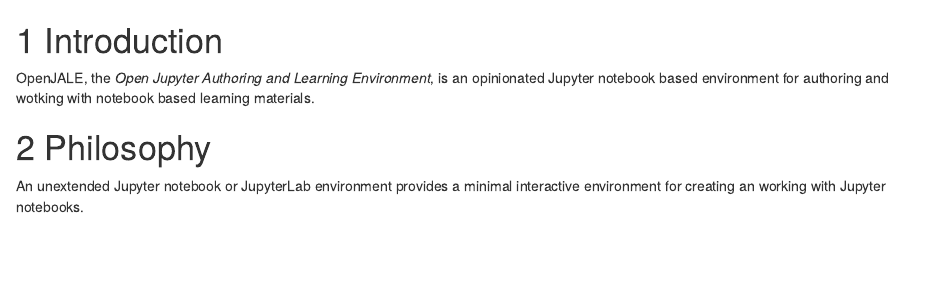
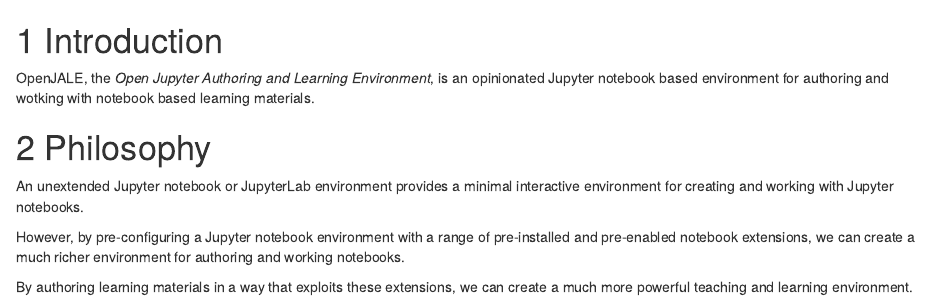
Before and after one commit to OpenComputingLab/OpenJALE, an R Markdown document (index.Rmd): the page in a window 1100 px wide, from its top. Rendered offline with R 4.5, knitr and Pandoc, with nearby package versions; drawn as R Markdown's standard HTML page in place of the format the file asks for.

Commit message:
Need to ponder an automation route

```diff
--- a/index.Rmd
+++ b/index.Rmd
@@ -4,4 +4,8 @@
 
 # Philosophy
 
-An unextended Jupyter notebook or JupyterLab environment provides a minimal interactive environment for creating an working with Jupyter notebooks.
+An unextended Jupyter notebook or JupyterLab environment provides a minimal interactive environment for creating and working with Jupyter notebooks.
+
+However, by pre-configuring a Jupyter notebook environment with a range of pre-installed and pre-enabled notebook extensions, we can create a much richer environment for authoring and working notebooks.
+
+By authoring learning materials in a way that exploits these extensions, we can create a much more powerful teaching and learning environment.
```
Also changed, not shown: README.md.
